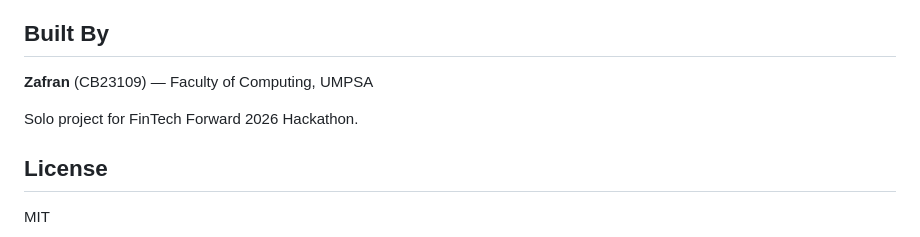
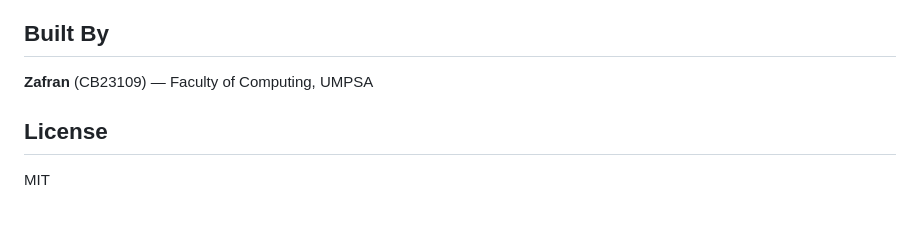
Before and after one commit to ZafranYusof/UMPSAbot, a Markdown page: README.md, the part around the change. Drawn GitHub-style; blank space fills up the shorter version.

```diff
--- a/README.md
+++ b/README.md
@@ -173,8 +173,6 @@ cd mobile/android
 
 **Zafran** (CB23109) — Faculty of Computing, UMPSA
 
-Solo project for FinTech Forward 2026 Hackathon.
-
 ## License
 
 MIT
```
